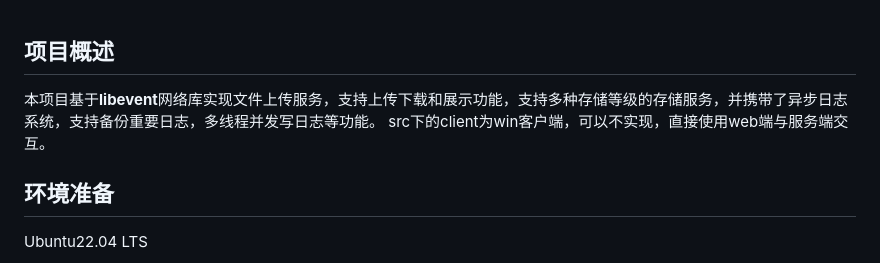
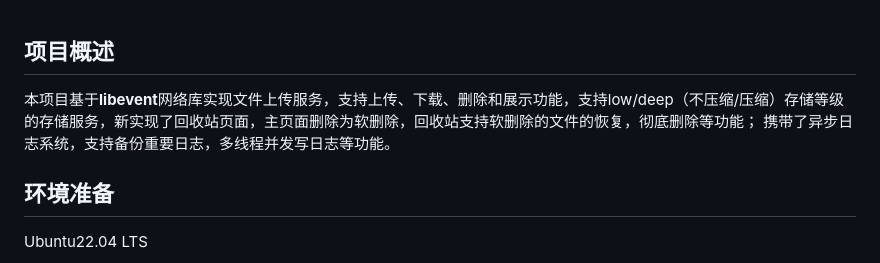
Before and after one commit to Whiteyyy-why/AsynLogSystem-CloudStorage, a Markdown page: README.md, the part around the change. Drawn GitHub-style.

```diff
--- a/README.md
+++ b/README.md
@@ -1,7 +1,7 @@
 ## 项目概述
 
-本项目基于**libevent**网络库实现文件上传服务，支持上传下载和展示功能，支持多种存储等级的存储服务，并携带了异步日志系统，支持备份重要日志，多线程并发写日志等功能。
-src下的client为win客户端，可以不实现，直接使用web端与服务端交互。
+本项目基于**libevent**网络库实现文件上传服务，支持上传、下载、删除和展示功能，支持low/deep（不压缩/压缩）存储等级的存储服务，新实现了回收站页面，主页面删除为软删除，回收站支持软删除的文件的恢复，彻底删除等功能；
+携带了异步日志系统，支持备份重要日志，多线程并发写日志等功能。
 
 ## 环境准备
 
```
